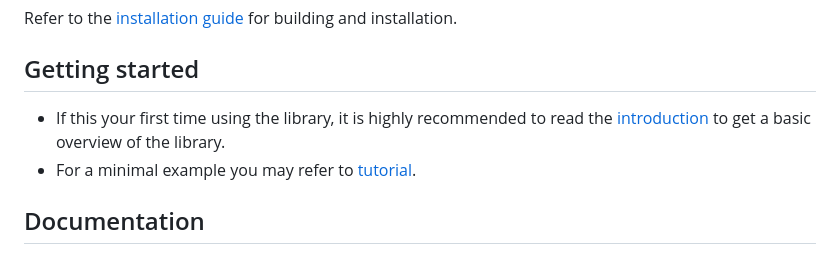
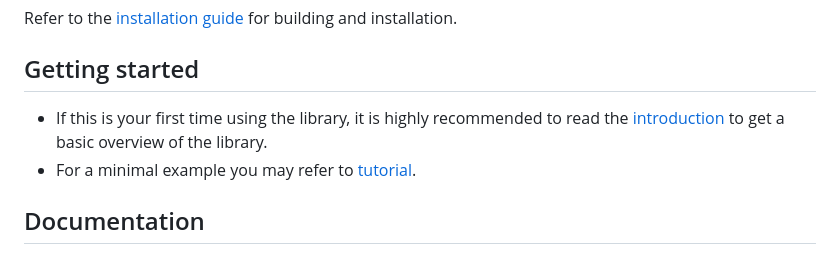
Before and after one commit to ghoshgm/biomesh, a Markdown page: README.md, the part around the change. Rendered like a GitHub page.

Commit message:
Typo fix.

```diff
--- a/README.md
+++ b/README.md
@@ -25,7 +25,7 @@ The BioMesh library is being developed to offer implementations of these meshing
 Refer to the [installation guide](doc/INSTALLATION.md) for building and installation.
 
 ## Getting started
-- If this your first time using the library, it is highly recommended to read the [introduction](doc/INTRODUCTION.md) to get a basic overview of the library.
+- If this is your first time using the library, it is highly recommended to read the [introduction](doc/INTRODUCTION.md) to get a basic overview of the library.
 - For a minimal example you may refer to [tutorial](doc/TUTORIAL.md).
 
 ## Documentation
```
